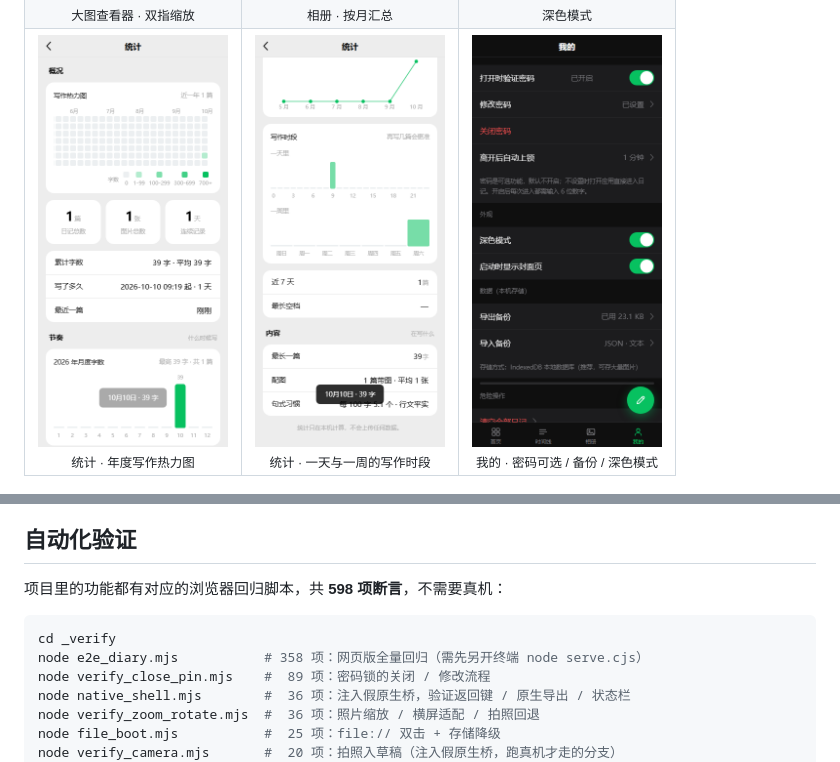
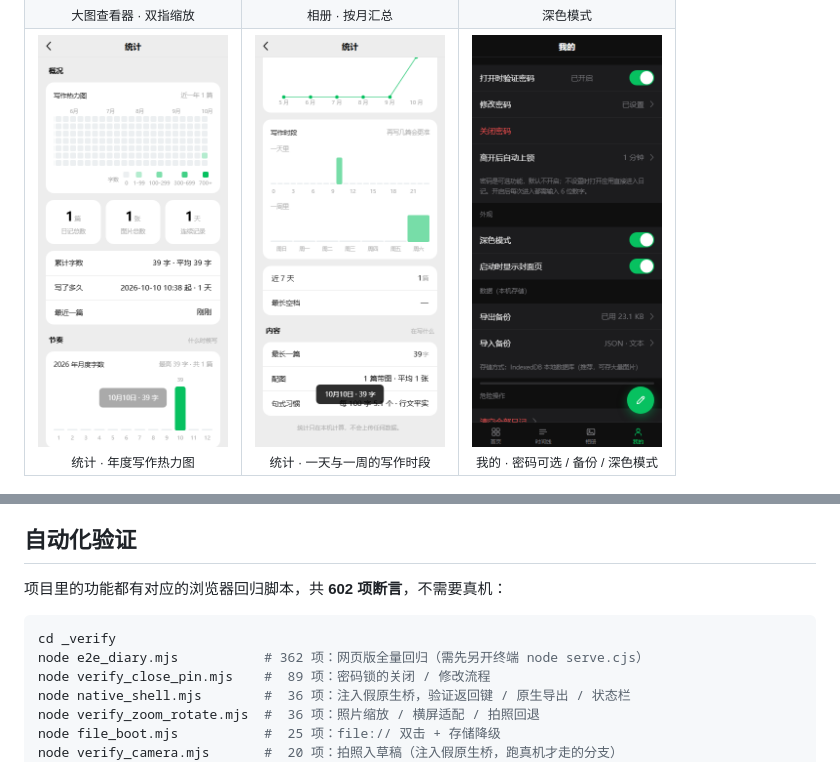
Before and after one commit to C33laichi/my-diary-fakeWechat, a Markdown page: README.md, 2 parts joined by grey strips. Drawn GitHub-style; pictures changed too: docs/screenshots/stats-heatmap.png, docs/screenshots/stats-rhythm.png.

````diff
--- a/README.md
+++ b/README.md
@@ -117,11 +117,11 @@ _verify/                # 自动化验证脚本与界面截图
 
 ## 自动化验证
 
-项目里的功能都有对应的浏览器回归脚本，共 **598 项断言**，不需要真机：
+项目里的功能都有对应的浏览器回归脚本，共 **602 项断言**，不需要真机：
 
 ```bash
 cd _verify
-node e2e_diary.mjs           # 358 项：网页版全量回归（需先另开终端 node serve.cjs）
+node e2e_diary.mjs           # 362 项：网页版全量回归（需先另开终端 node serve.cjs）
 node verify_close_pin.mjs    #  89 项：密码锁的关闭 / 修改流程
 node native_shell.mjs        #  36 项：注入假原生桥，验证返回键 / 原生导出 / 状态栏
 node verify_zoom_rotate.mjs  #  36 项：照片缩放 / 横屏适配 / 拍照回退
````
Also changed, not shown: 2 other files.
